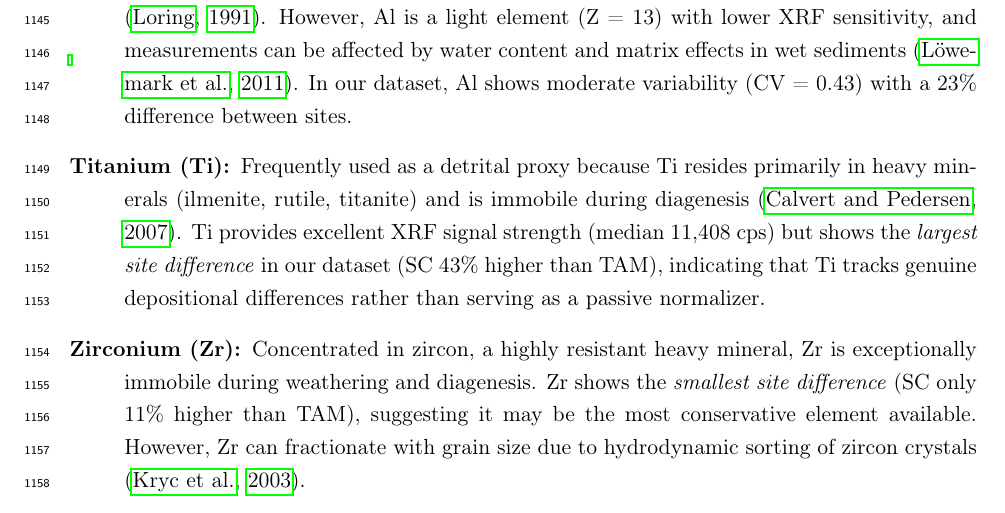
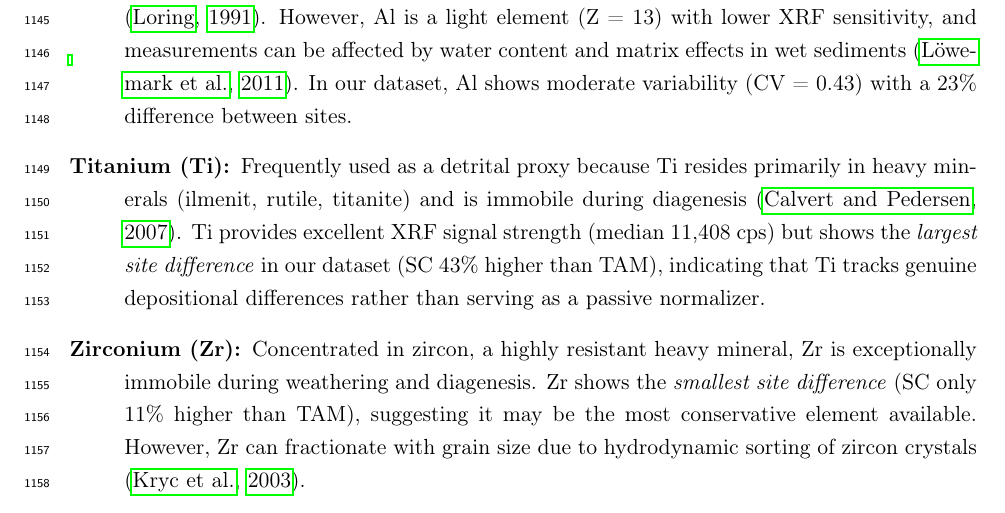
Before and after one commit to biopixl/Pebas-XRF, a LaTeX paper (manuscript/main.tex, which reads manuscript/sections/environmental_analysis.tex): part of page 45 of 79, cut so that both start at the same text. Compiled offline with pdfLaTeX.

Commit message:
Updates from Overleaf

```diff
--- a/manuscript/sections/environmental_analysis.tex
+++ b/manuscript/sections/environmental_analysis.tex
@@ -130,7 +130,7 @@ Normalization to a conservative lithogenic element is standard practice in sedim
 \begin{description}
 \item[Aluminum (Al):] The most commonly used normalizer in marine geochemistry, Al is a major component of clay minerals and aluminosilicates with minimal anthropogenic input \citep{Loring1991}. However, Al is a light element (Z = 13) with lower XRF sensitivity, and measurements can be affected by water content and matrix effects in wet sediments \citep{Lowemark2011}. In our dataset, Al shows moderate variability (CV = 0.43) with a 23\% difference between sites.
 
-\item[Titanium (Ti):] Frequently used as a detrital proxy because Ti resides primarily in heavy minerals (ilmenite, rutile, titanite) and is immobile during diagenesis \citep{Calvert2007}. Ti provides excellent XRF signal strength (median 11,408 cps) but shows the \textit{largest site difference} in our dataset (SC 43\% higher than TAM), indicating that Ti tracks genuine depositional differences rather than serving as a passive normalizer.
+\item[Titanium (Ti):] Frequently used as a detrital proxy because Ti resides primarily in heavy minerals (ilmenit, rutile, titanite) and is immobile during diagenesis \citep{Calvert2007}. Ti provides excellent XRF signal strength (median 11,408 cps) but shows the \textit{largest site difference} in our dataset (SC 43\% higher than TAM), indicating that Ti tracks genuine depositional differences rather than serving as a passive normalizer.
 
 \item[Zirconium (Zr):] Concentrated in zircon, a highly resistant heavy mineral, Zr is exceptionally immobile during weathering and diagenesis. Zr shows the \textit{smallest site difference} (SC only 11\% higher than TAM), suggesting it may be the most conservative element available. However, Zr can fractionate with grain size due to hydrodynamic sorting of zircon crystals \citep{Kryc2003}.
 
```
